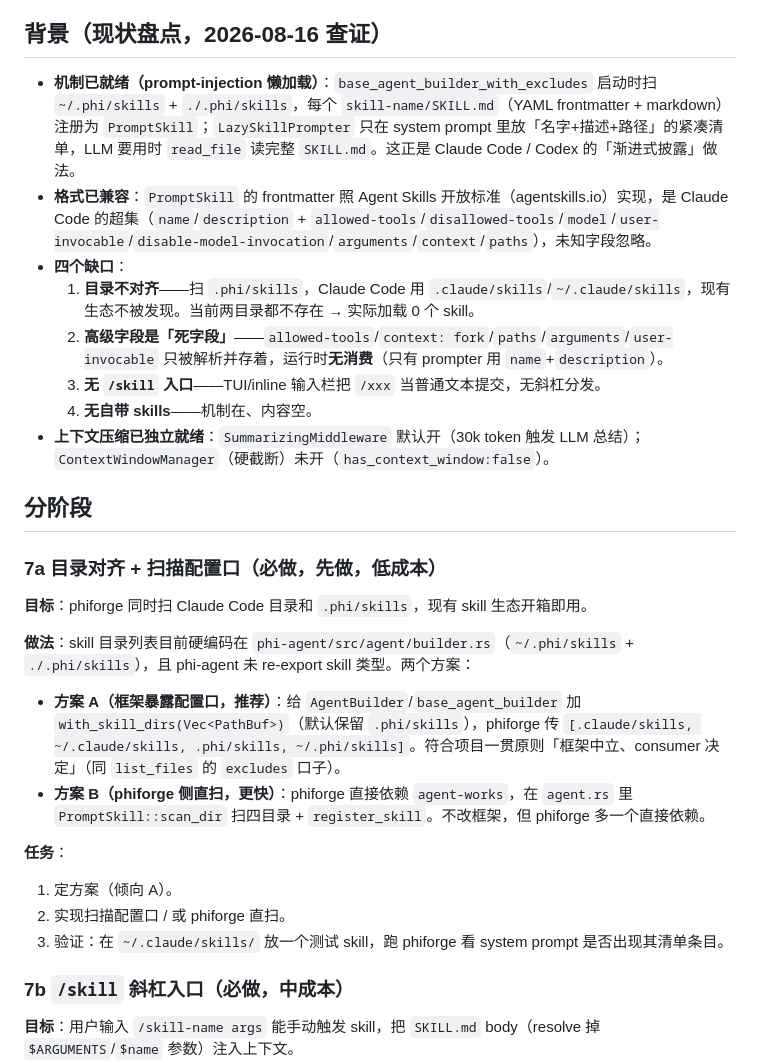
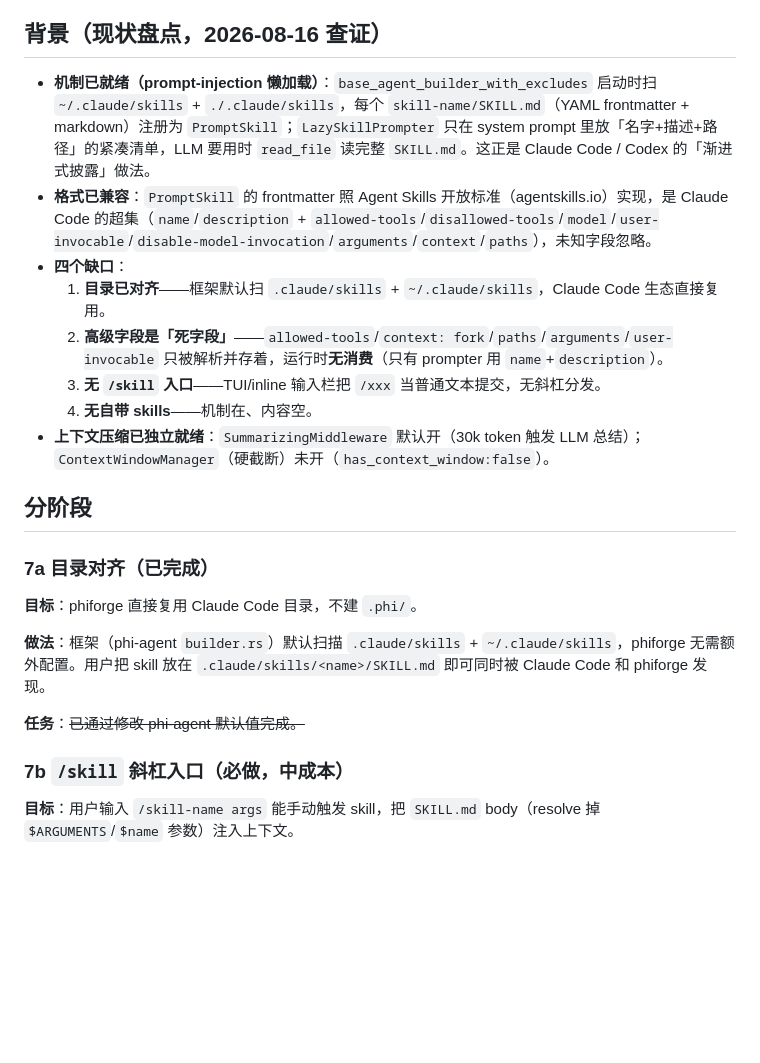
Before and after one commit to hibuka-labs/phimint, a Markdown page: docs/phase7-plan.md, the part around one of its changes. GitHub-like rendering; blank space fills up the shorter version.

Commit message:
docs: Phase 7a 目录对齐 — 统一使用 .claude/ 目录体系，不建 .phi/

```diff
--- a/docs/phase7-plan.md
+++ b/docs/phase7-plan.md
@@ -4,10 +4,10 @@
 
 ## 背景（现状盘点，2026-08-16 查证）
 
-- **机制已就绪（prompt-injection 懒加载）**：`base_agent_builder_with_excludes` 启动时扫 `~/.phi/skills` + `./.phi/skills`，每个 `skill-name/SKILL.md`（YAML frontmatter + markdown）注册为 `PromptSkill`；`LazySkillPrompter` 只在 system prompt 里放「名字+描述+路径」的紧凑清单，LLM 要用时 `read_file` 读完整 `SKILL.md`。这正是 Claude Code / Codex 的「渐进式披露」做法。
+- **机制已就绪（prompt-injection 懒加载）**：`base_agent_builder_with_excludes` 启动时扫 `~/.claude/skills` + `./.claude/skills`，每个 `skill-name/SKILL.md`（YAML frontmatter + markdown）注册为 `PromptSkill`；`LazySkillPrompter` 只在 system prompt 里放「名字+描述+路径」的紧凑清单，LLM 要用时 `read_file` 读完整 `SKILL.md`。这正是 Claude Code / Codex 的「渐进式披露」做法。
 - **格式已兼容**：`PromptSkill` 的 frontmatter 照 Agent Skills 开放标准（agentskills.io）实现，是 Claude Code 的超集（`name`/`description` + `allowed-tools`/`disallowed-tools`/`model`/`user-invocable`/`disable-model-invocation`/`arguments`/`context`/`paths`），未知字段忽略。
 - **四个缺口**：
-  1. **目录不对齐**——扫 `.phi/skills`，Claude Code 用 `.claude/skills`/`~/.claude/skills`，现有生态不被发现。当前两目录都不存在 → 实际加载 0 个 skill。
+  1. **目录已对齐**——框架默认扫 `.claude/skills` + `~/.claude/skills`，Claude Code 生态直接复用。
   2. **高级字段是「死字段」**——`allowed-tools`/`context: fork`/`paths`/`arguments`/`user-invocable` 只被解析并存着，运行时**无消费**（只有 prompter 用 `name`+`description`）。
   3. **无 `/skill` 入口**——TUI/inline 输入栏把 `/xxx` 当普通文本提交，无斜杠分发。
   4. **无自带 skills**——机制在、内容空。
@@ -15,19 +15,13 @@
 
 ## 分阶段
 
-### 7a 目录对齐 + 扫描配置口（必做，先做，低成本）
+### 7a 目录对齐（已完成）
 
-**目标**：phiforge 同时扫 Claude Code 目录和 `.phi/skills`，现有 skill 生态开箱即用。
+**目标**：phiforge 直接复用 Claude Code 目录，不建 `.phi/`。
 
-**做法**：skill 目录列表目前硬编码在 `phi-agent/src/agent/builder.rs`（`~/.phi/skills` + `./.phi/skills`），且 phi-agent 未 re-export skill 类型。两个方案：
+**做法**：框架（phi-agent `builder.rs`）默认扫描 `.claude/skills` + `~/.claude/skills`，phiforge 无需额外配置。用户把 skill 放在 `.claude/skills/<name>/SKILL.md` 即可同时被 Claude Code 和 phiforge 发现。
 
-- **方案 A（框架暴露配置口，推荐）**：给 `AgentBuilder`/`base_agent_builder` 加 `with_skill_dirs(Vec<PathBuf>)`（默认保留 `.phi/skills`），phiforge 传 `[.claude/skills, ~/.claude/skills, .phi/skills, ~/.phi/skills]`。符合项目一贯原则「框架中立、consumer 决定」（同 `list_files` 的 `excludes` 口子）。
-- **方案 B（phiforge 侧直扫，更快）**：phiforge 直接依赖 `agent-works`，在 `agent.rs` 里 `PromptSkill::scan_dir` 扫四目录 + `register_skill`。不改框架，但 phiforge 多一个直接依赖。
-
-**任务**：
-1. 定方案（倾向 A）。
-2. 实现扫描配置口 / 或 phiforge 直扫。
-3. 验证：在 `~/.claude/skills/` 放一个测试 skill，跑 phiforge 看 system prompt 是否出现其清单条目。
+**任务**：~~已通过修改 phi-agent 默认值完成。~~
 
 ### 7b `/skill` 斜杠入口（必做，中成本）
 
```
Also changed, not shown: other parts of docs/phase7-plan.md (+5 -5 lines), docs/design.md (+3 -3 lines).
